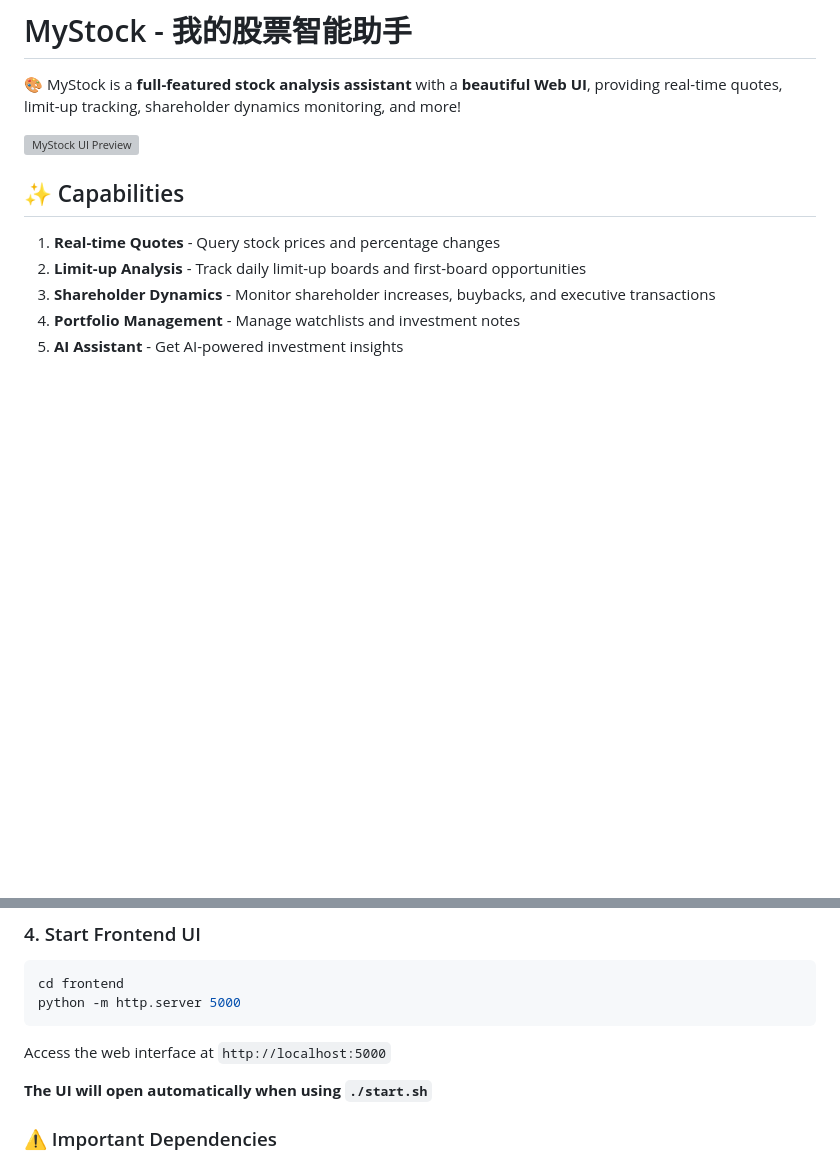
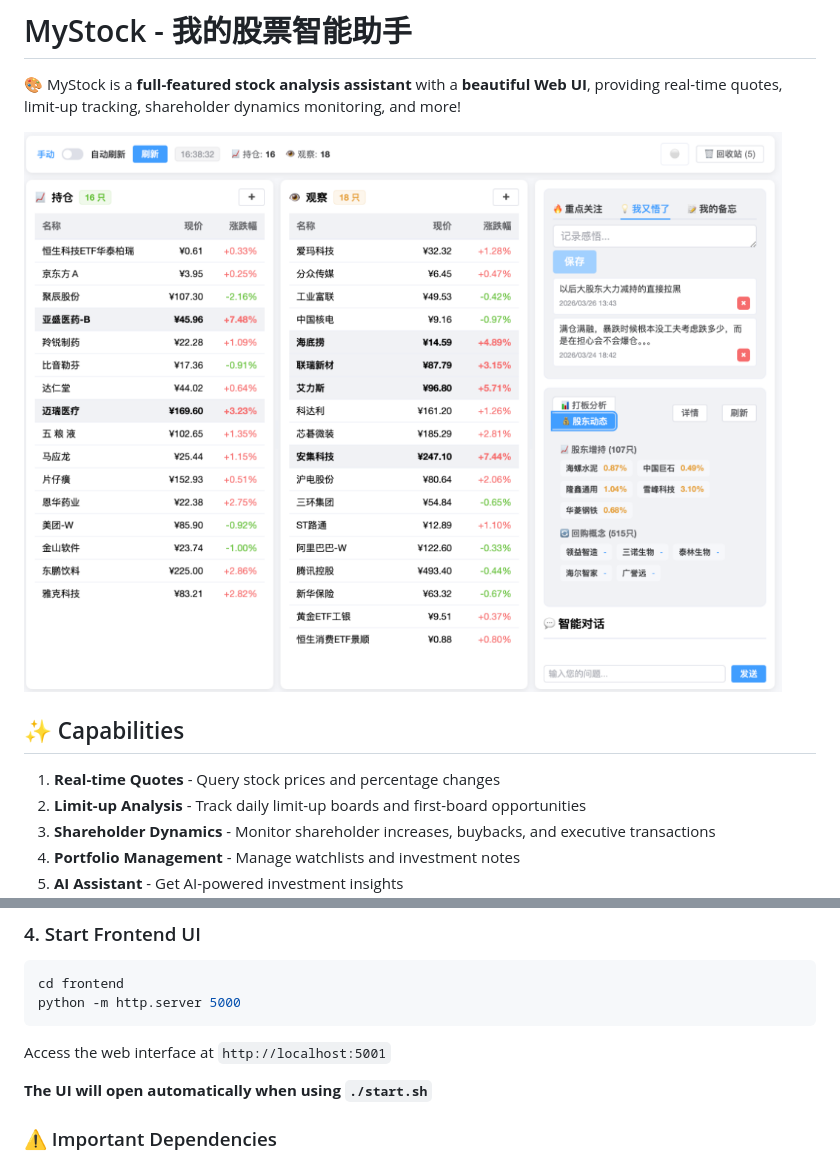
Before and after one commit to wangz/mystock, a Markdown page: SKILL.md, 2 parts joined by grey strips. GitHub-like rendering; pictures changed too: assets/mystock-demo.png (added); blank space fills up the shorter version; grey boxes are pictures that could not be loaded.

````diff
--- a/SKILL.md
+++ b/SKILL.md
@@ -12,7 +12,7 @@ metadata:
 
 🎨 MyStock is a **full-featured stock analysis assistant** with a **beautiful Web UI**, providing real-time quotes, limit-up tracking, shareholder dynamics monitoring, and more!
 
-![MyStock UI Preview](assets/screenshot.png)
+![MyStock Demo](assets/mystock-demo.png)
 
 ## ✨ Capabilities
 
@@ -112,7 +112,7 @@ cd frontend
 python -m http.server 5000
 ```
 
-Access the web interface at `http://localhost:5000`
+Access the web interface at `http://localhost:5001`
 
 **The UI will open automatically when using `./start.sh`**
 
````
Also changed, not shown: README.md (+3 -3 lines), 7 other files.
